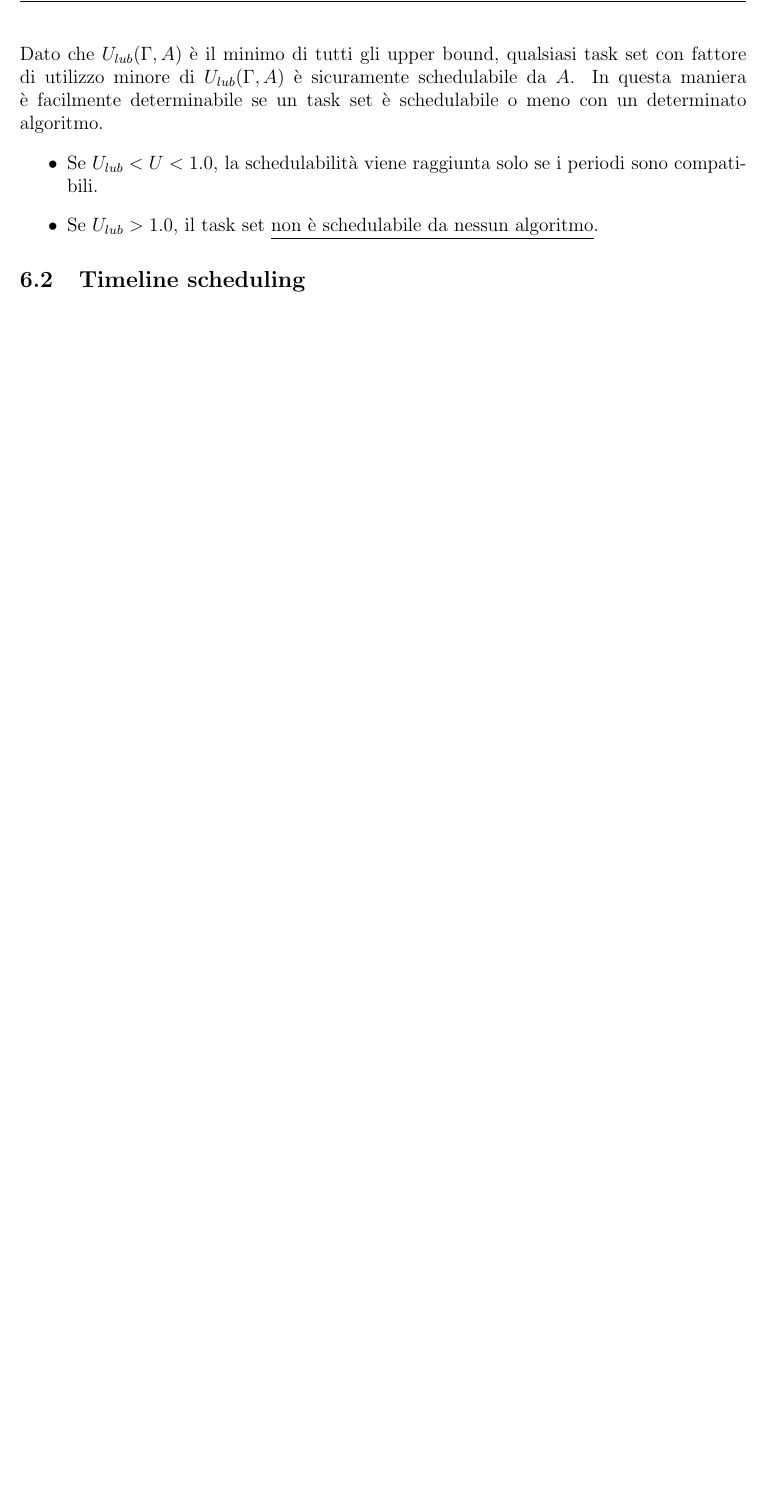
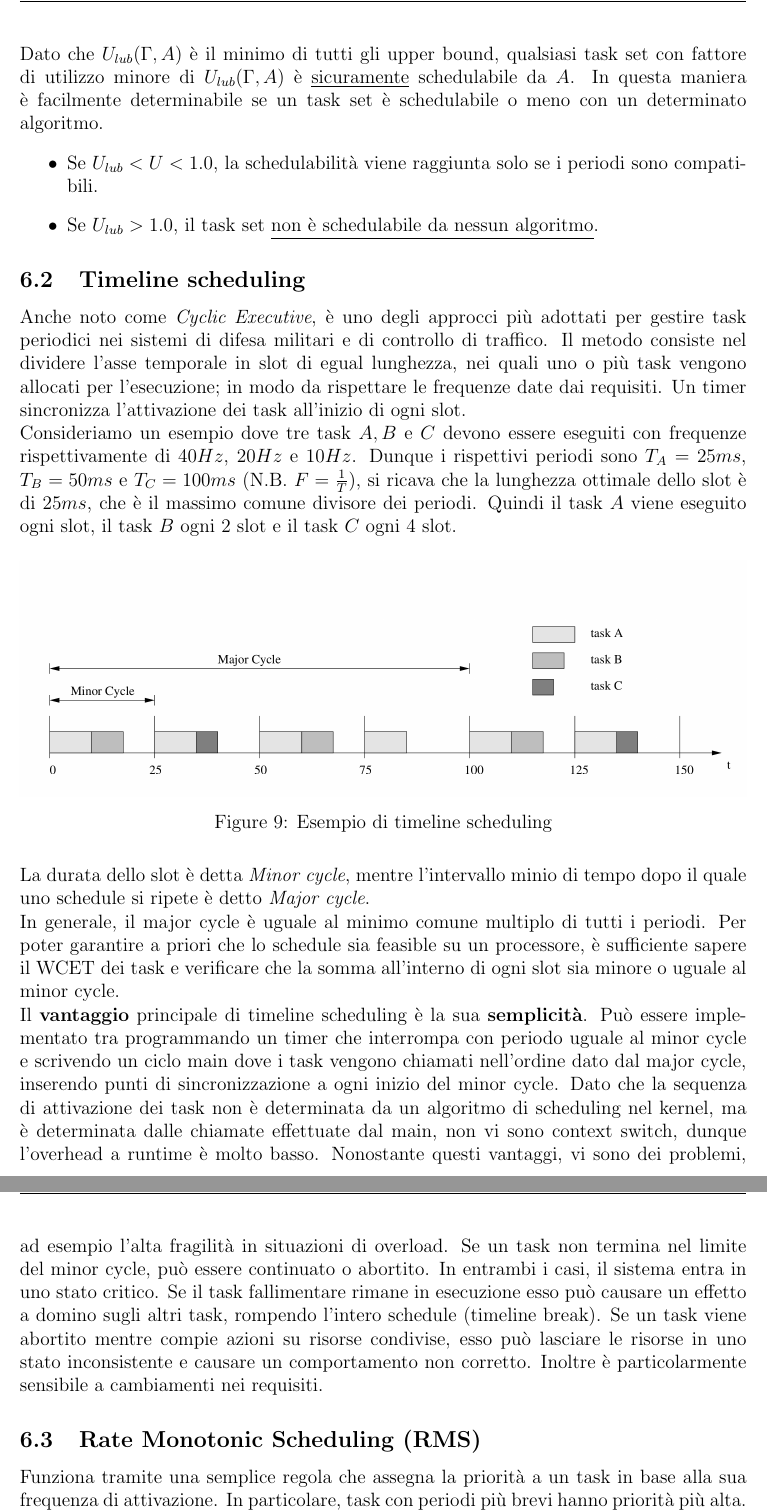
Before and after one commit to besodaniele/sistemi-embedded, a LaTeX document (scheduling real time/main.tex): part of page 18 of 18 before the commit and two parts of pages 18 and 19 of 19 after it, the two joined at a grey line, cut so that both start at the same text, the shorter picture padded with empty space. Compiled offline with pdfLaTeX.

Commit message:
fino pagina 113 (pdf)

```diff
--- a/scheduling real time/main.tex
+++ b/scheduling real time/main.tex
@@ -8,6 +8,7 @@
 \usepackage{fancyhdr}
 \usepackage{hyperref}
 \usepackage{float}
+\usepackage{subfig} % Added for subfloat functionality
 % Page layout
 \geometry{a4paper, margin=1in}
 
@@ -461,10 +462,37 @@ Per un algoritmo di scheduling $A$, il limite superiore minore $U_{lub}(\Gamma,A
 \begin{equation}
     U_{lub}(\Gamma,A) = \min_{\Gamma } U_{ub}(\Gamma,A)
 \end{equation}
-Dato che $U_{lub}(\Gamma,A)$ è il minimo di tutti gli upper bound, qualsiasi task set con fattore di utilizzo minore di $U_{lub}(\Gamma,A)$ è sicuramente schedulabile da $A$. In questa maniera
+Dato che $U_{lub}(\Gamma,A)$ è il minimo di tutti gli upper bound, qualsiasi task set con fattore di utilizzo minore di $U_{lub}(\Gamma,A)$ è \underline{sicuramente} schedulabile da $A$. In questa maniera
 è facilmente determinabile se un task set è schedulabile o meno con un determinato algoritmo.
 \begin{itemize}
     \item Se $ U_{lub}< U < 1.0$, la schedulabilità viene raggiunta solo se i periodi sono compatibili.
     \item Se $U_{lub} > 1.0 $, il task set \underline{non è schedulabile da nessun algoritmo}.
 \end{itemize}
 \subsection{Timeline scheduling}
+Anche noto come \textit{Cyclic Executive}, è uno degli approcci più adottati per gestire task periodici nei sistemi di difesa militari e di controllo di traffico.
+Il metodo consiste nel dividere l'asse temporale in slot di egual lunghezza, nei quali uno o più task vengono allocati per l'esecuzione; in modo da rispettare le frequenze date dai requisiti.
+Un timer sincronizza l'attivazione dei task all'inizio di ogni slot.\\
+Consideriamo un esempio dove tre task $A,B$ e $C$ devono essere eseguiti con frequenze rispettivamente di $40Hz$, $20Hz$ e $10Hz$.
+Dunque i rispettivi periodi sono $T_A=25ms$, $T_B=50ms$ e $T_C=100ms$ (N.B. $F=\frac{1}{T}$), si ricava che la lunghezza ottimale dello slot è di
+$25ms$, che è il massimo comune divisore dei periodi. Quindi il task $A$ viene eseguito ogni slot, il task $B$ ogni 2 slot e il task $C$ ogni 4 slot.
+\begin{figure}[H]
+    \centering
+    \includegraphics[width=\textwidth]{pictures/timelineScheduling.png}
+    \caption{Esempio di timeline scheduling}
+\end{figure}
+\noindent La durata dello slot è detta \textit{Minor cycle}, mentre l'intervallo minio di tempo dopo il quale uno schedule si ripete è detto \textit{Major cycle}.
+\\
+In generale, il major cycle è uguale al minimo comune multiplo di tutti i periodi. Per poter garantire a priori che lo schedule sia feasible su un processore,
+è sufficiente sapere il WCET dei task e verificare che la somma all'interno di ogni slot sia minore o uguale al minor cycle.
+\\
+Il \textbf{vantaggio} principale di timeline scheduling è la sua \textbf{semplicità}. Può essere implementato tra programmando un timer che interrompa con periodo uguale al minor cycle
+e scrivendo un ciclo main dove i task vengono chiamati nell'ordine dato dal major cycle, inserendo punti di sincronizzazione a ogni inizio del minor cycle.
+Dato che la sequenza di attivazione dei task non è determinata da un algoritmo di scheduling nel kernel, ma è determinata dalle chiamate effettuate dal main, non vi sono context switch, dunque l'overhead a runtime è molto basso.
+Nonostante questi vantaggi, vi sono dei problemi, ad esempio l'alta fragilità in situazioni di overload. Se un task non termina nel limite del minor cycle, può essere continuato o abortito.
+In entrambi i casi, il sistema entra in uno stato critico.
+Se il task fallimentare rimane in esecuzione esso può causare un effetto a domino sugli altri task, rompendo l'intero schedule (timeline break).
+Se un task viene abortito mentre compie azioni su risorse condivise, esso può lasciare le risorse in uno stato inconsistente e causare un comportamento non corretto.
+Inoltre è particolarmente sensibile a cambiamenti nei requisiti.
+\subsection{Rate Monotonic Scheduling (RMS)}
+Funziona tramite una semplice regola che assegna la priorità a un task in base alla sua frequenza di attivazione.
+In particolare, task con periodi più brevi hanno priorità più alta.
@@ -470,0 +504 @@ Dato che $U_{lub}(\Gamma,A)$ è il minimo di tutti gli upper bound, qualsiasi ta
+\begin{equation}
@@ -471,2 +534,3 @@ Dato che $U_{lub}(\Gamma,A)$ è il minimo di tutti gli upper bound, qualsiasi ta
+\end{table}
 
 \end{document}
```
Also changed, not shown: scheduling real time/main.pdf, scheduling real time/pictures/timelineScheduling.png (added), scheduling real time/main.tex (34 more changed lines), 1 other file.
